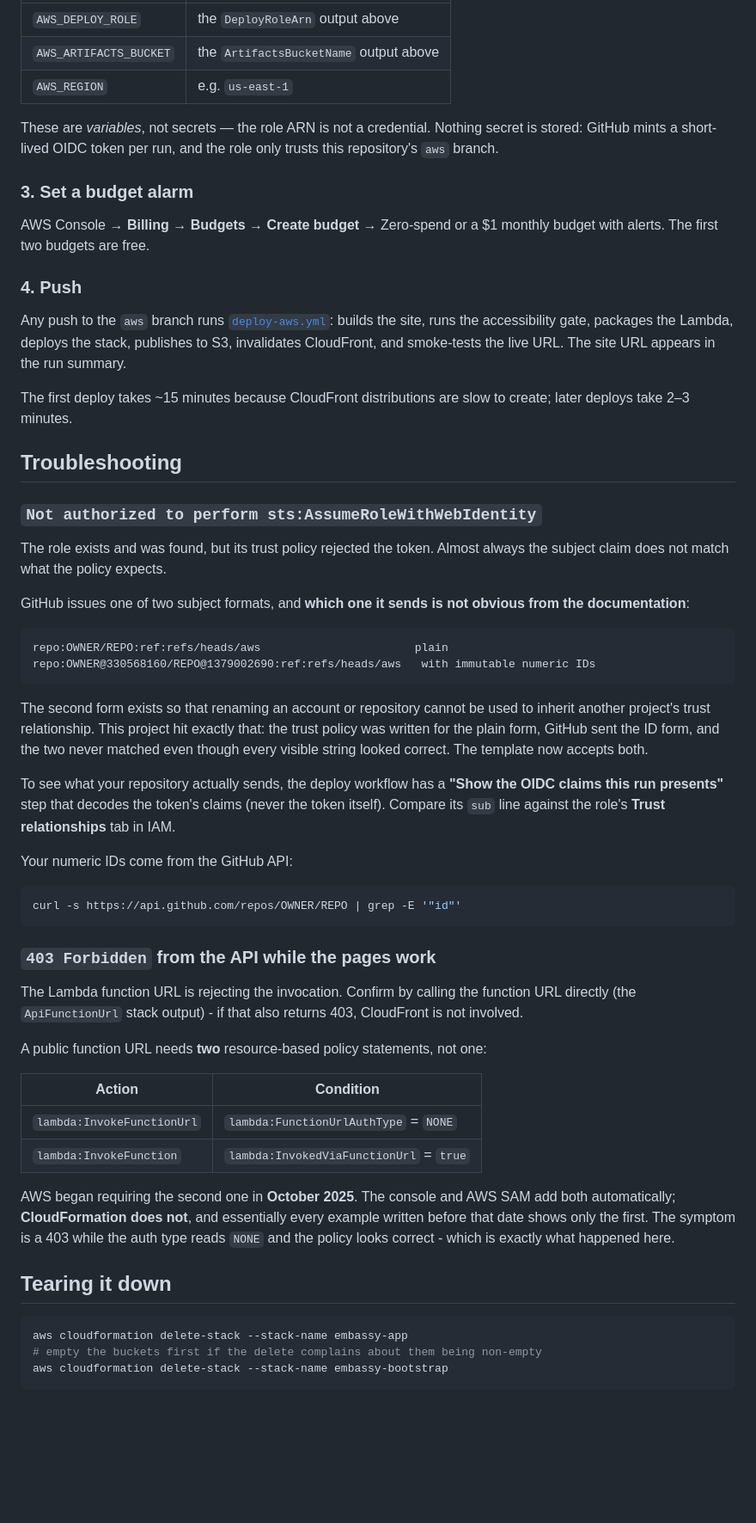
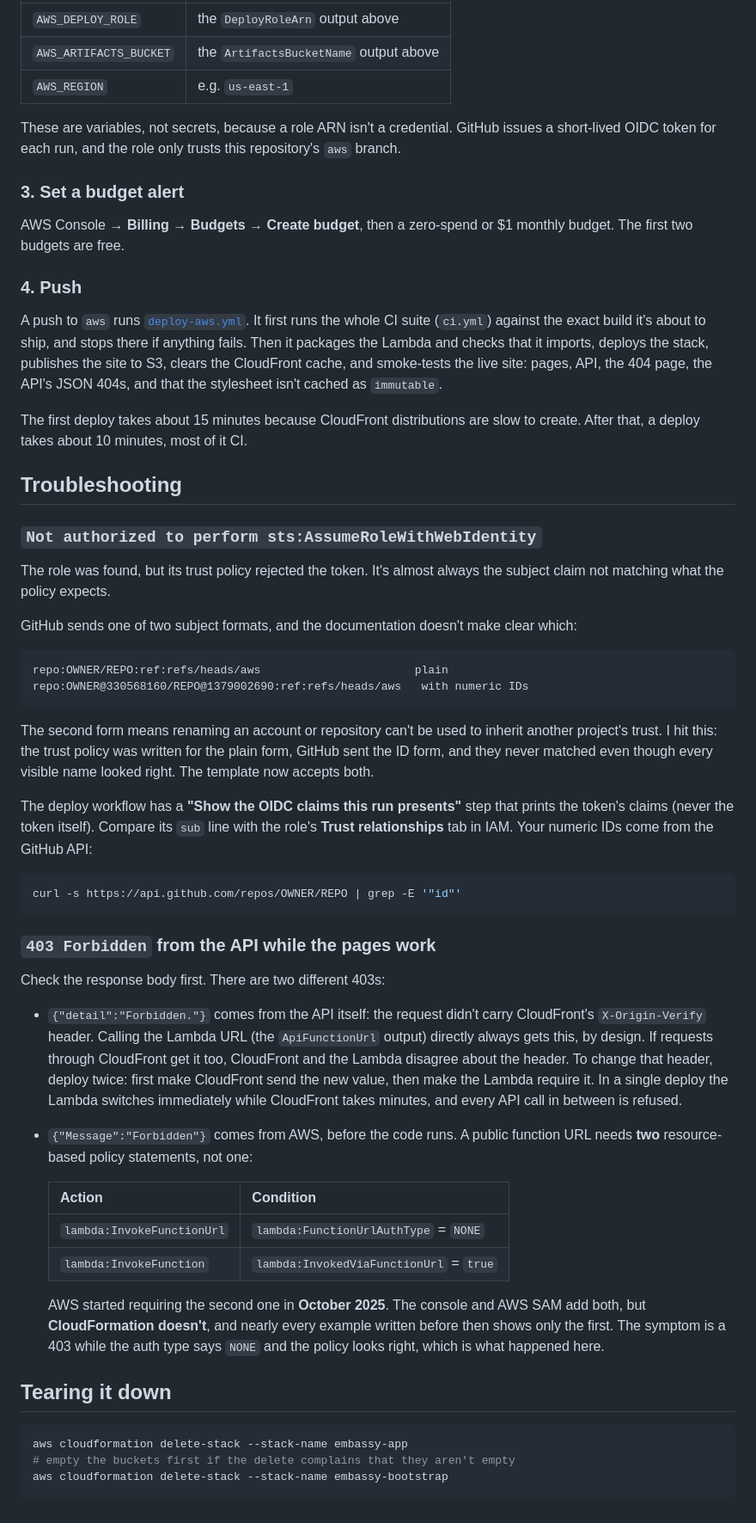
Before and after one commit to AZshirz/embassy-site-rebuild, a Markdown page: aws/README.md, the part around one of its changes. Shown at 86% size. Rendered like a GitHub page; blank space fills up the shorter version.

````diff
--- a/aws/README.md
+++ b/aws/README.md
@@ -98,49 +106,47 @@ GitHub → repository → **Settings → Secrets and variables → Actions → V
 | `AWS_ARTIFACTS_BUCKET` | the `ArtifactsBucketName` output above |
 | `AWS_REGION` | e.g. `us-east-1` |
 
-These are *variables*, not secrets — the role ARN is not a credential. Nothing secret is stored:
-GitHub mints a short-lived OIDC token per run, and the role only trusts this repository's
-`aws` branch.
+These are variables, not secrets, because a role ARN isn't a credential. GitHub issues a
+short-lived OIDC token for each run, and the role only trusts this repository's `aws` branch.
 
-### 3. Set a budget alarm
+### 3. Set a budget alert
 
-AWS Console → **Billing → Budgets → Create budget** → Zero-spend or a $1 monthly budget with
-alerts. The first two budgets are free.
+AWS Console → **Billing → Budgets → Create budget**, then a zero-spend or $1 monthly budget. The
+first two budgets are free.
 
 ### 4. Push
 
-Any push to the `aws` branch runs [`deploy-aws.yml`](../.github/workflows/deploy-aws.yml): builds
-the site, runs the accessibility gate, packages the Lambda, deploys the stack, publishes to S3,
-invalidates CloudFront, and smoke-tests the live URL. The site URL appears in the run summary.
+A push to `aws` runs [`deploy-aws.yml`](../.github/workflows/deploy-aws.yml). It first runs the whole
+CI suite (`ci.yml`) against the exact build it's about to ship, and stops there if anything fails.
+Then it packages the Lambda and checks that it imports, deploys the stack, publishes the site to
+S3, clears the CloudFront cache, and smoke-tests the live site: pages, API, the 404 page, the API's
+JSON 404s, and that the stylesheet isn't cached as `immutable`.
 
-The first deploy takes ~15 minutes because CloudFront distributions are slow to create; later
-deploys take 2–3 minutes.
+The first deploy takes about 15 minutes because CloudFront distributions are slow to create. After
+that, a deploy takes about 10 minutes, most of it CI.
 
 ## Troubleshooting
 
 ### `Not authorized to perform sts:AssumeRoleWithWebIdentity`
 
-The role exists and was found, but its trust policy rejected the token. Almost always the subject
-claim does not match what the policy expects.
+The role was found, but its trust policy rejected the token. It's almost always the subject claim
+not matching what the policy expects.
 
-GitHub issues one of two subject formats, and **which one it sends is not obvious from the
-documentation**:
+GitHub sends one of two subject formats, and the documentation doesn't make clear which:
 
 ```
 repo:OWNER/REPO:ref:refs/heads/aws                       plain
-repo:OWNER@330568160/REPO@1379002690:ref:refs/heads/aws   with immutable numeric IDs
+repo:OWNER@330568160/REPO@1379002690:ref:refs/heads/aws   with numeric IDs
 ```
 
-The second form exists so that renaming an account or repository cannot be used to inherit
-another project's trust relationship. This project hit exactly that: the trust policy was written
-for the plain form, GitHub sent the ID form, and the two never matched even though every visible
-string looked correct. The template now accepts both.
+The second form means renaming an account or repository can't be used to inherit another
+project's trust. I hit this: the trust policy was written for the plain form, GitHub sent the ID
+form, and they never matched even though every visible name looked right. The template now
+accepts both.
 
-To see what your repository actually sends, the deploy workflow has a
-**"Show the OIDC claims this run presents"** step that decodes the token's claims (never the token
-itself). Compare its `sub` line against the role's **Trust relationships** tab in IAM.
-
-Your numeric IDs come from the GitHub API:
+The deploy workflow has a **"Show the OIDC claims this run presents"** step that prints the
+token's claims (never the token itself). Compare its `sub` line with the role's
+**Trust relationships** tab in IAM. Your numeric IDs come from the GitHub API:
 
 ```bash
 curl -s https://api.github.com/repos/OWNER/REPO | grep -E '"id"'
@@ -148,25 +154,31 @@ curl -s https://api.github.com/repos/OWNER/REPO | grep -E '"id"'
 
 ### `403 Forbidden` from the API while the pages work
 
-The Lambda function URL is rejecting the invocation. Confirm by calling the function URL directly
-(the `ApiFunctionUrl` stack output) - if that also returns 403, CloudFront is not involved.
+Check the response body first. There are two different 403s:
 
-A public function URL needs **two** resource-based policy statements, not one:
+- `{"detail":"Forbidden."}` comes from the API itself: the request didn't carry CloudFront's
+  `X-Origin-Verify` header. Calling the Lambda URL (the `ApiFunctionUrl` output) directly always
+  gets this, by design. If requests through CloudFront get it too, CloudFront and the Lambda
+  disagree about the header. To change that header, deploy twice: first make CloudFront send the
+  new value, then make the Lambda require it. In a single deploy the Lambda switches immediately
+  while CloudFront takes minutes, and every API call in between is refused.
+- `{"Message":"Forbidden"}` comes from AWS, before the code runs. A public function URL needs
+  **two** resource-based policy statements, not one:
 
-| Action | Condition |
-|---|---|
-| `lambda:InvokeFunctionUrl` | `lambda:FunctionUrlAuthType` = `NONE` |
-| `lambda:InvokeFunction` | `lambda:InvokedViaFunctionUrl` = `true` |
+  | Action | Condition |
+  |---|---|
+  | `lambda:InvokeFunctionUrl` | `lambda:FunctionUrlAuthType` = `NONE` |
+  | `lambda:InvokeFunction` | `lambda:InvokedViaFunctionUrl` = `true` |
 
-AWS began requiring the second one in **October 2025**. The console and AWS SAM add both
-automatically; **CloudFormation does not**, and essentially every example written before that date
-shows only the first. The symptom is a 403 while the auth type reads `NONE` and the policy looks
-correct - which is exactly what happened here.
+  AWS started requiring the second one in **October 2025**. The console and AWS SAM add both, but
+  **CloudFormation doesn't**, and nearly every example written before then shows only the first.
+  The symptom is a 403 while the auth type says `NONE` and the policy looks right, which is what
+  happened here.
 
 ## Tearing it down
 
 ```bash
 aws cloudformation delete-stack --stack-name embassy-app
-# empty the buckets first if the delete complains about them being non-empty
+# empty the buckets first if the delete complains that they aren't empty
 aws cloudformation delete-stack --stack-name embassy-bootstrap
 ```
````
Also changed, not shown: other parts of aws/README.md (+48 -40 lines).
